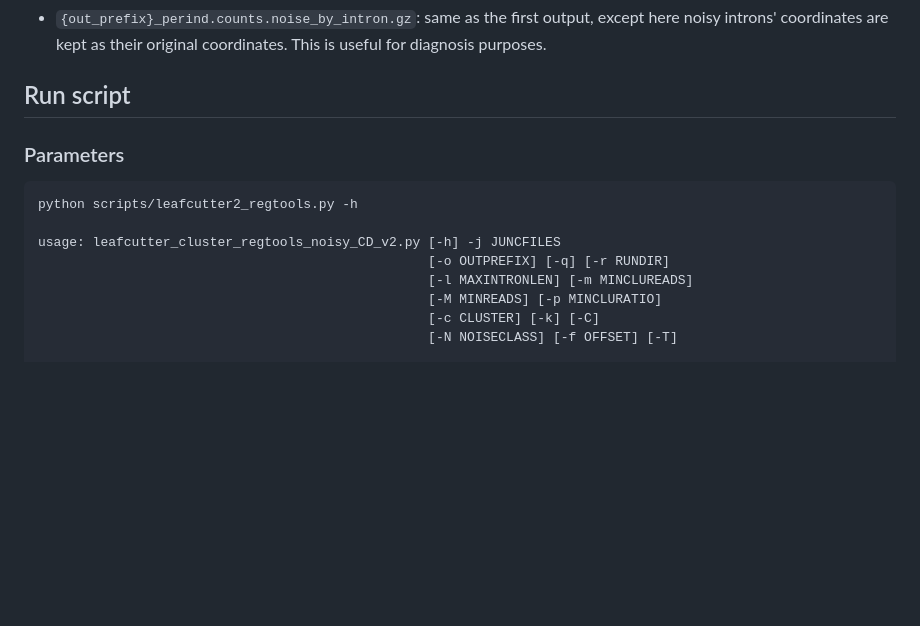
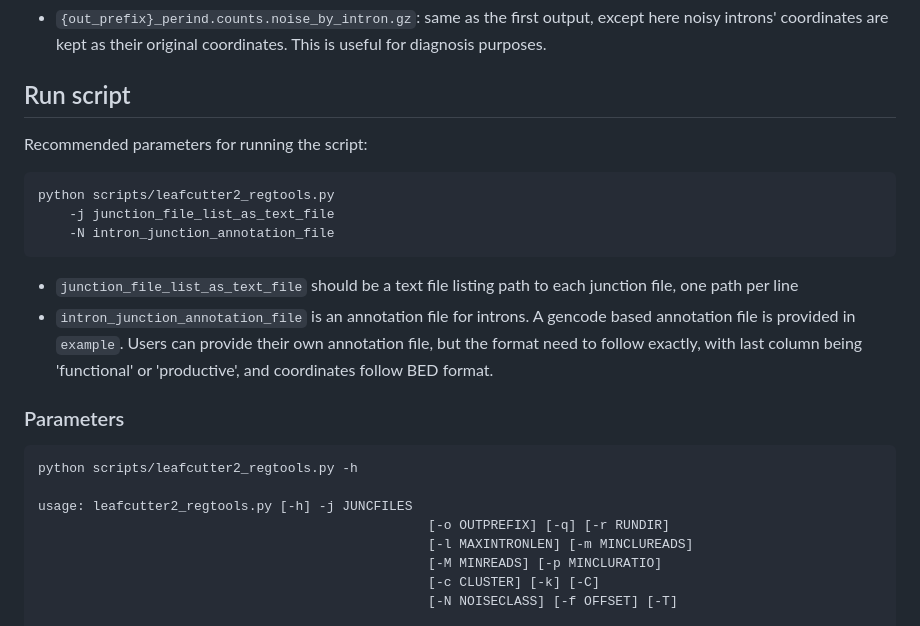
Before and after one commit to daiuc/leafcutter2, a Markdown page: README.md, the part around the change. Drawn GitHub-style; blank space fills up the shorter version.

````diff
--- a/README.md
+++ b/README.md
@@ -36,13 +36,24 @@ Main output files:
 
 ## Run script
 
+Recommended parameters for running the script:
+
+```
+python scripts/leafcutter2_regtools.py
+    -j junction_file_list_as_text_file
+    -N intron_junction_annotation_file
+```
+
+-    `junction_file_list_as_text_file` should be a text file listing path to each junction file, one path per line
+-    `intron_junction_annotation_file` is an annotation file for introns. A gencode based annotation file is provided in `example`. Users can provide their own annotation file, but the format need to follow exactly, with last column being 'functional' or 'productive', and coordinates follow BED format.
+
 
 ### Parameters
 
 ```
 python scripts/leafcutter2_regtools.py -h
 
-usage: leafcutter_cluster_regtools_noisy_CD_v2.py [-h] -j JUNCFILES
+usage: leafcutter2_regtools.py [-h] -j JUNCFILES
                                                   [-o OUTPREFIX] [-q] [-r RUNDIR]
                                                   [-l MAXINTRONLEN] [-m MINCLUREADS]
                                                   [-M MINREADS] [-p MINCLURATIO]
````
